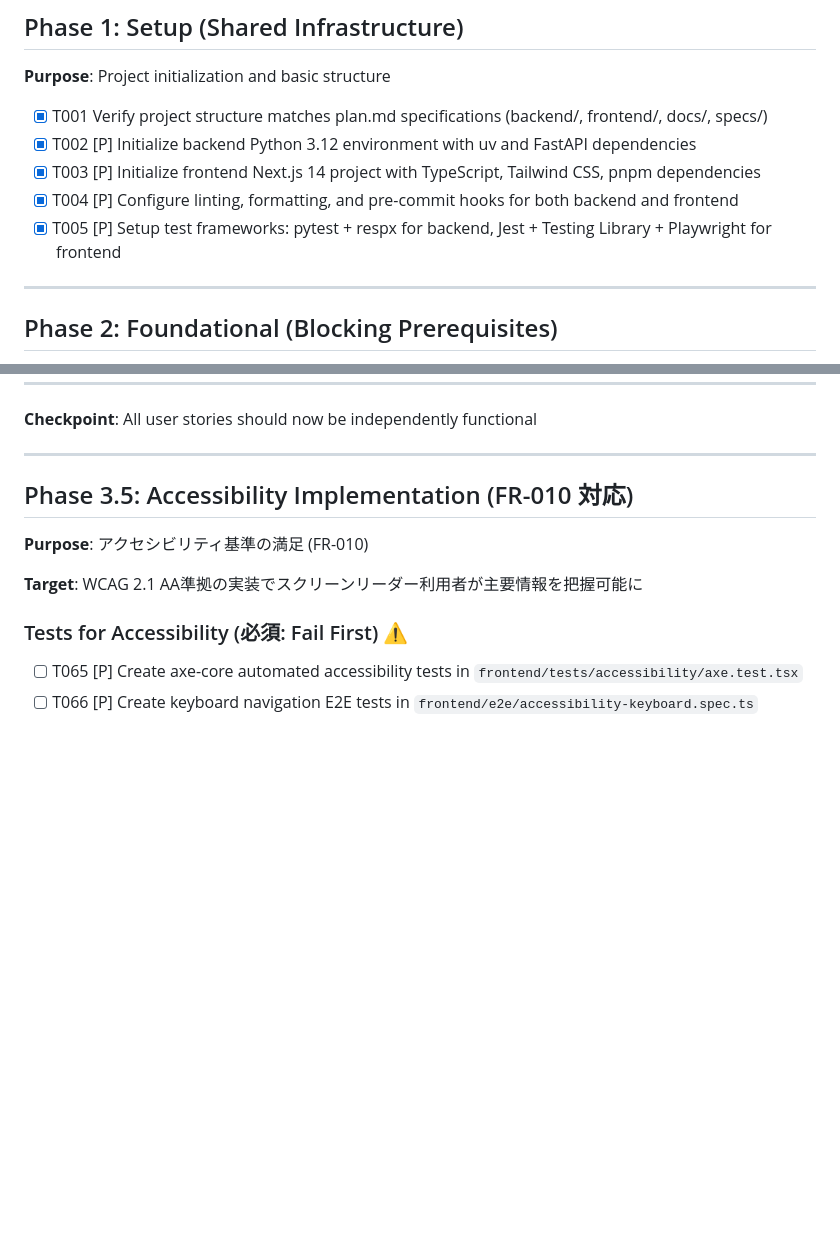
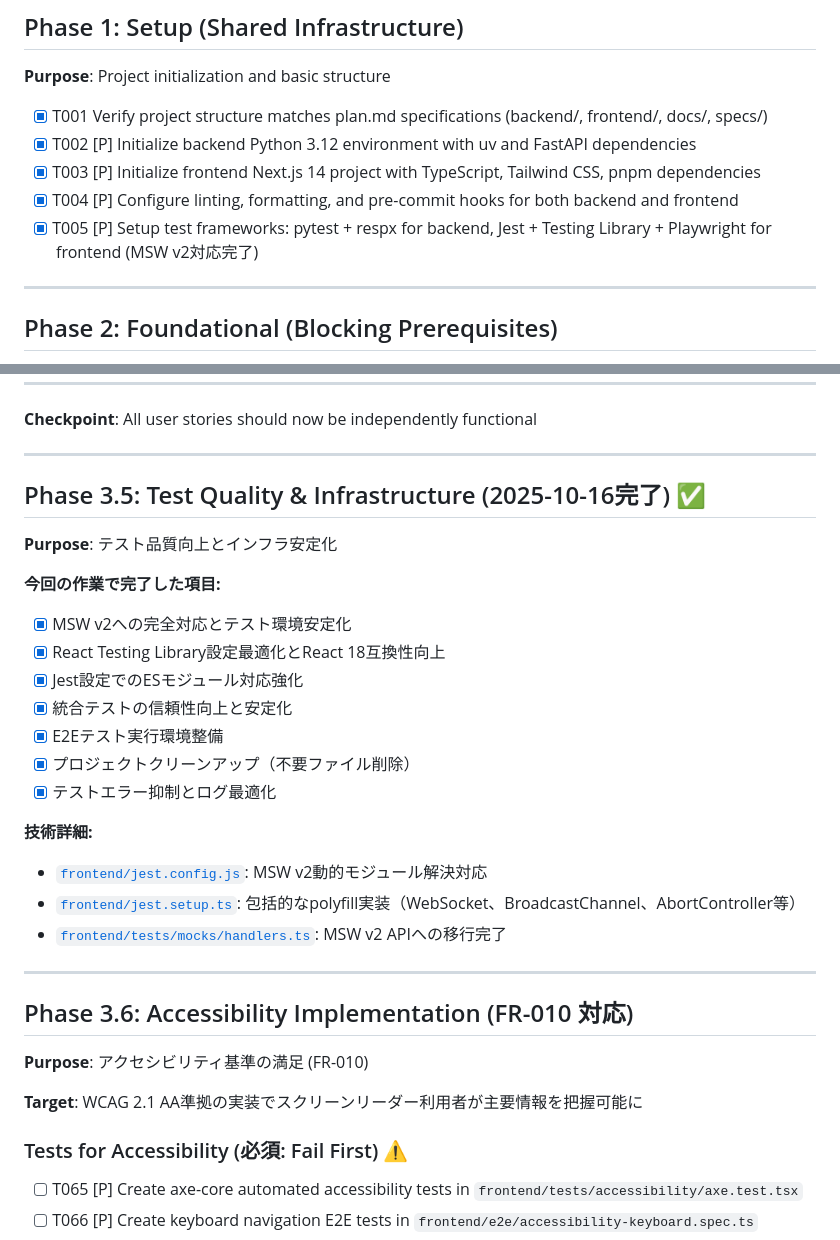
Before and after one commit to yurake/NightLoom, a Markdown page: specs/001-initial-plan/tasks.md, 2 parts joined by grey strips. Drawn GitHub-style; blank space fills up the shorter version.

Commit message:
docs(tasks): テスト品質向上作業の完了をtasks.mdに反映
- Phase 3.5: Test Quality & Infrastructure セクションを新規追加
- MSW v2対応、React Testing Library最適化等の技術詳細を記録
- T058, T059, T062の完了ステータス更新
- プロジェクト進捗状況を正確に文書化

```diff
--- a/specs/001-initial-plan/tasks.md
+++ b/specs/001-initial-plan/tasks.md
@@ -26,7 +26,7 @@
 - [x] T002 [P] Initialize backend Python 3.12 environment with uv and FastAPI dependencies
 - [x] T003 [P] Initialize frontend Next.js 14 project with TypeScript, Tailwind CSS, pnpm dependencies
 - [x] T004 [P] Configure linting, formatting, and pre-commit hooks for both backend and frontend
-- [x] T005 [P] Setup test frameworks: pytest + respx for backend, Jest + Testing Library + Playwright for frontend
+- [x] T005 [P] Setup test frameworks: pytest + respx for backend, Jest + Testing Library + Playwright for frontend (MSW v2対応完了)
 
 ---
 
@@ -142,7 +142,27 @@
 
 ---
 
-## Phase 3.5: Accessibility Implementation (FR-010 対応)
+## Phase 3.5: Test Quality & Infrastructure (2025-10-16完了) ✅
+
+**Purpose**: テスト品質向上とインフラ安定化
+
+**今回の作業で完了した項目:**
+- [x] MSW v2への完全対応とテスト環境安定化
+- [x] React Testing Library設定最適化とReact 18互換性向上
+- [x] Jest設定でのESモジュール対応強化
+- [x] 統合テストの信頼性向上と安定化
+- [x] E2Eテスト実行環境整備
+- [x] プロジェクトクリーンアップ（不要ファイル削除）
+- [x] テストエラー抑制とログ最適化
+
+**技術詳細:**
+- [`frontend/jest.config.js`](frontend/jest.config.js:31): MSW v2動的モジュール解決対応
+- [`frontend/jest.setup.ts`](frontend/jest.setup.ts:103): 包括的なpolyfill実装（WebSocket、BroadcastChannel、AbortController等）
+- [`frontend/tests/mocks/handlers.ts`](frontend/tests/mocks/handlers.ts:7): MSW v2 APIへの移行完了
+
+---
+
+## Phase 3.6: Accessibility Implementation (FR-010 対応)
 
 **Purpose**: アクセシビリティ基準の満足 (FR-010)
 
```
Also changed, not shown: other parts of specs/001-initial-plan/tasks.md (+3 -3 lines).
